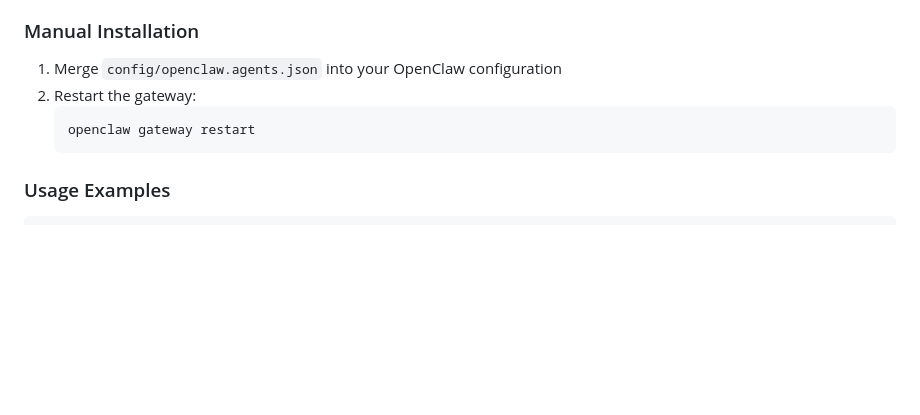
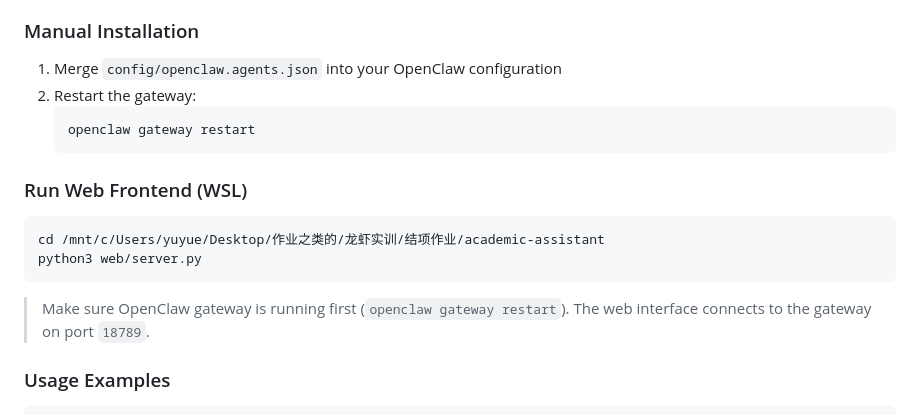
Before and after one commit to YYY130/academic-assistant, a Markdown page: README.md, the part around the change. Drawn GitHub-style; blank space fills up the shorter version.

Commit message:
docs: 添加 Web 前端启动说明 (WSL)

````diff
--- a/README.md
+++ b/README.md
@@ -144,6 +144,16 @@ The script will:
    openclaw gateway restart
    ```
 
+### Run Web Frontend (WSL)
+
+```bash
+cd /mnt/c/Users/yuyue/Desktop/作业之类的/龙虾实训/结项作业/academic-assistant
+python3 web/server.py
+```
+
+> Make sure OpenClaw gateway is running first (`openclaw gateway restart`).
+> The web interface connects to the gateway on port `18789`.
+
 ### Usage Examples
 
 ```
````
